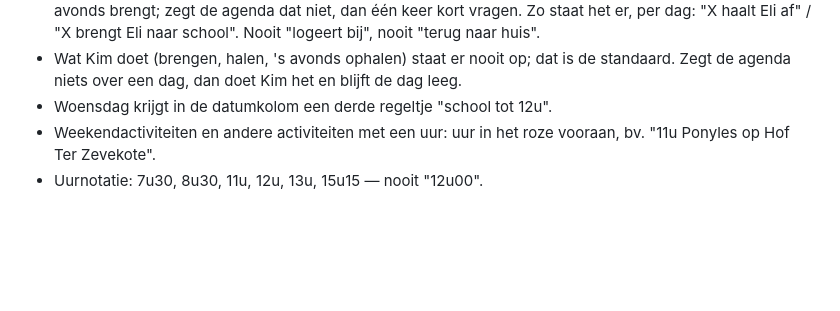
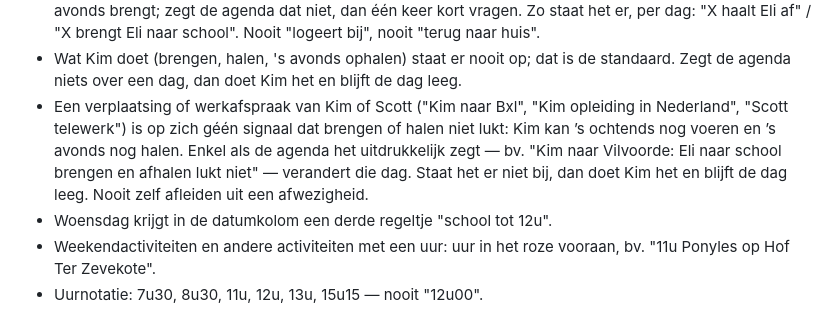
Before and after one commit to scottvtksv-cpu/Eli-Week, a Markdown page: REGELS.md, the part around the change. Rendered like a GitHub page; blank space fills up the shorter version.

Commit message:
Een verplaatsing van Kim of Scott is op zich geen signaal; enkel wat de agenda uitdrukkelijk zegt telt
Co-Authored-By: Claude Opus 5 <noreply@anthropic.com>
Claude-Session: https://claude.ai/code/session_01NHm9SUKtyKVU4YLgSmBxXi

```diff
--- a/REGELS.md
+++ b/REGELS.md
@@ -16,6 +16,7 @@ Weekoverzicht voor de grootouders (MePe, MaPie). Gepubliceerd op GitHub Pages, v
 - Standaard brengt en haalt Kim Eli. Dat is het normale en staat er NIET op.
 - Op het dashboard staat elke brengen- of afhaalhandeling die afwijkt van "Kim doet het": door MePe, MaPie, Opa … én door Scott. Staat in de agenda dat Scott brengt of haalt (bv. telewerk), dan komt dat erop als "Scott brengt Eli naar school" / "Scott haalt Eli af". Brengt Scott Eli 's avonds naar een grootouder om daar te slapen, dan staat er "Scott brengt Eli 's avonds naar MaPie" (of wie het is). Als Eli bij iemand slaapt (X), dan brengt X haar de volgende ochtend naar school — dat is automatisch, daar wordt niet naar gevraagd. De enige open vraag is of X haar die dag ook aan school afhaalt of dat Kim of Scott haar 's avonds brengt; zegt de agenda dat niet, dan één keer kort vragen. Zo staat het er, per dag: "X haalt Eli af" / "X brengt Eli naar school". Nooit "logeert bij", nooit "terug naar huis".
 - Wat Kim doet (brengen, halen, 's avonds ophalen) staat er nooit op; dat is de standaard. Zegt de agenda niets over een dag, dan doet Kim het en blijft de dag leeg.
+- Een verplaatsing of werkafspraak van Kim of Scott ("Kim naar Bxl", "Kim opleiding in Nederland", "Scott telewerk") is op zich géén signaal dat brengen of halen niet lukt: Kim kan ’s ochtends nog voeren en ’s avonds nog halen. Enkel als de agenda het uitdrukkelijk zegt — bv. "Kim naar Vilvoorde: Eli naar school brengen en afhalen lukt niet" — verandert die dag. Staat het er niet bij, dan doet Kim het en blijft de dag leeg. Nooit zelf afleiden uit een afwezigheid.
 - Woensdag krijgt in de datumkolom een derde regeltje "school tot 12u".
 - Weekendactiviteiten en andere activiteiten met een uur: uur in het roze vooraan, bv. "11u Ponyles op Hof Ter Zevekote".
 - Uurnotatie: 7u30, 8u30, 11u, 12u, 13u, 15u15 — nooit "12u00".
```
